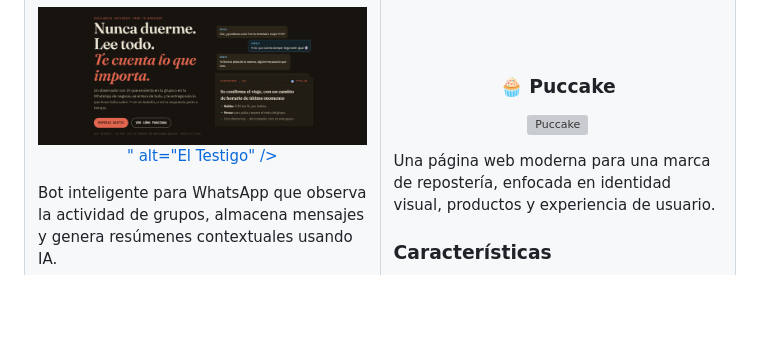
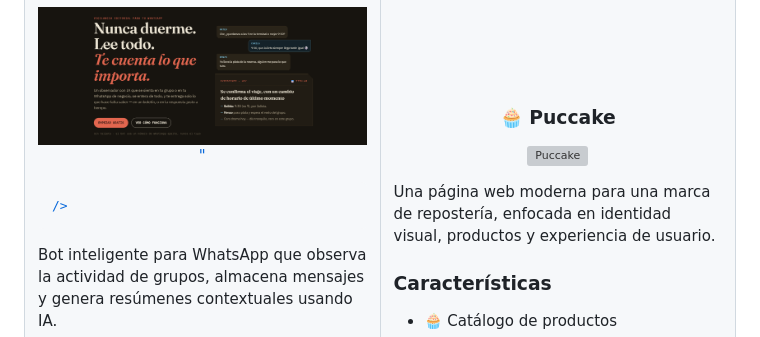
Before and after one commit to benjamin23k/benjamin23k, a Markdown page: README.md, the part around the change. Drawn GitHub-style; blank space fills up the shorter version; grey boxes are pictures that could not be loaded.

```diff
--- a/README.md
+++ b/README.md
@@ -149,7 +149,7 @@ Un RPG inspirado en Pokémon que vive dentro de Discord, con exploración, captu
   <a href="https://github.com/benjamin23k/ResumeBot">
     <img
       src="./assets/el%20testigo.png" width="100%" alt="El Testigo Preview">"
-      alt="El Testigo"
+
     />
   </a>
 </p>
```
